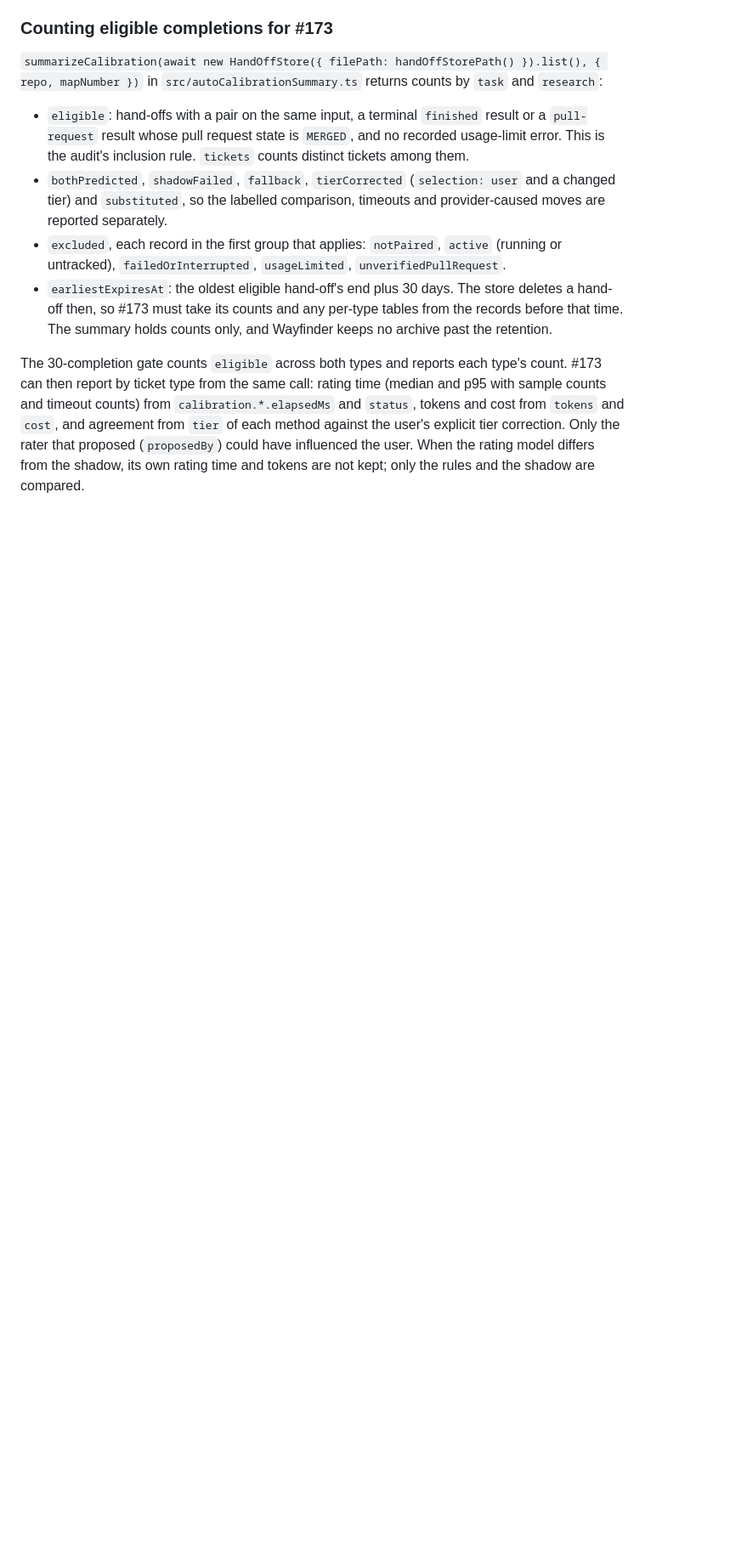
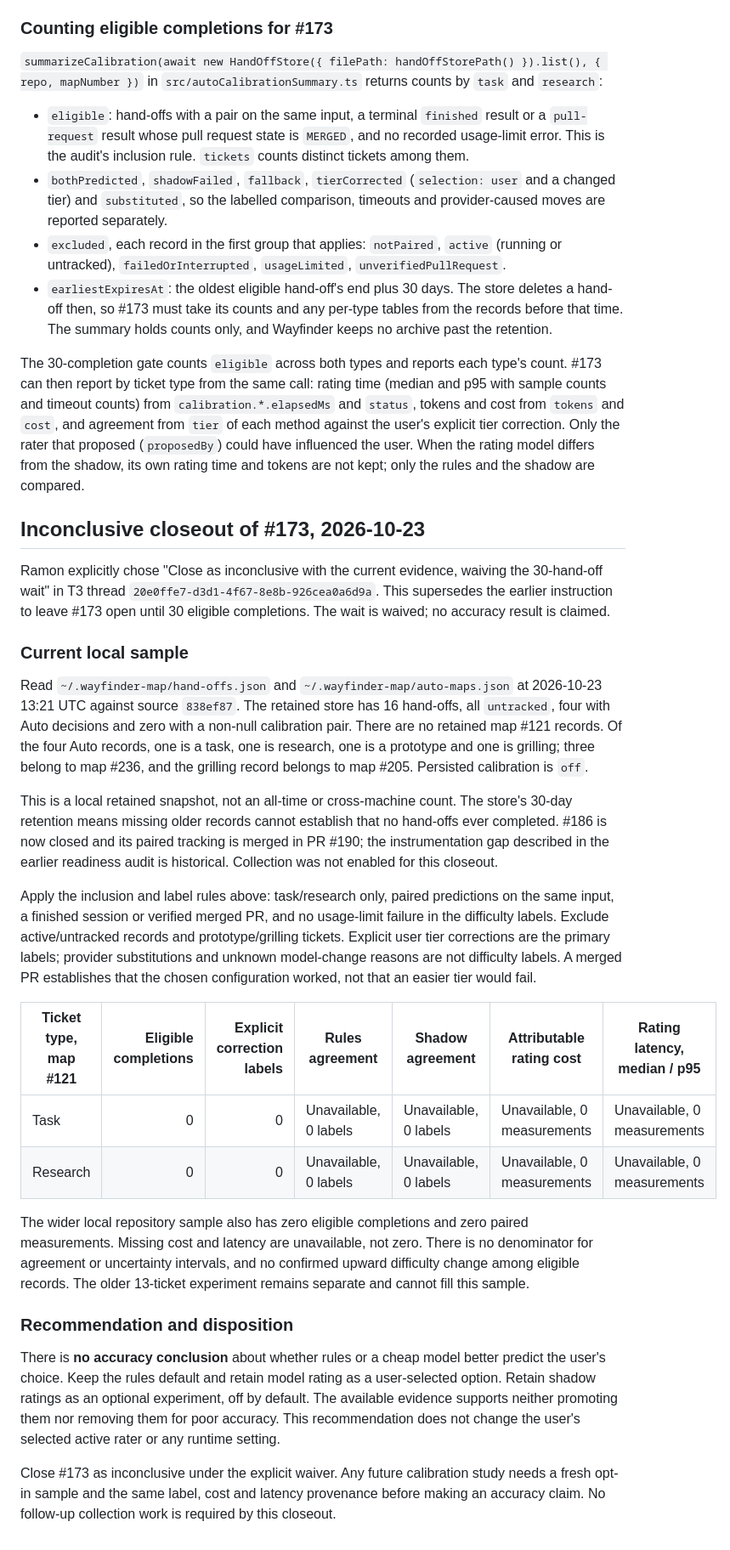
Before and after one commit to RAbdelrhman/wayfinder-map, a Markdown page: docs/design/auto-tier-and-provider-usage.md, the part around the change. Shown at 85% size. Drawn GitHub-style; blank space fills up the shorter version.

Commit message:
docs: conclude Auto calibration research as inconclusive (#337)
* docs: conclude Auto calibration research as inconclusive

* docs: correct retained hand-off map attribution

* docs: preserve existing UTF-8 text

```diff
--- a/docs/design/auto-tier-and-provider-usage.md
+++ b/docs/design/auto-tier-and-provider-usage.md
@@ -185,3 +185,28 @@ Built so #173 can compare the rules with a model on the same tickets. Logic only
 - `earliestExpiresAt`: the oldest eligible hand-off's end plus 30 days. The store deletes a hand-off then, so #173 must take its counts and any per-type tables from the records before that time. The summary holds counts only, and Wayfinder keeps no archive past the retention.
 
 The 30-completion gate counts `eligible` across both types and reports each type's count. #173 can then report by ticket type from the same call: rating time (median and p95 with sample counts and timeout counts) from `calibration.*.elapsedMs` and `status`, tokens and cost from `tokens` and `cost`, and agreement from `tier` of each method against the user's explicit tier correction. Only the rater that proposed (`proposedBy`) could have influenced the user. When the rating model differs from the shadow, its own rating time and tokens are not kept; only the rules and the shadow are compared.
+
+## Inconclusive closeout of #173, 2026-10-23
+
+Ramon explicitly chose "Close as inconclusive with the current evidence, waiving the 30-hand-off wait" in T3 thread `20e0ffe7-d3d1-4f67-8e8b-926cea0a6d9a`. This supersedes the earlier instruction to leave #173 open until 30 eligible completions. The wait is waived; no accuracy result is claimed.
+
+### Current local sample
+
+Read `~/.wayfinder-map/hand-offs.json` and `~/.wayfinder-map/auto-maps.json` at 2026-10-23 13:21 UTC against source `838ef87`. The retained store has 16 hand-offs, all `untracked`, four with Auto decisions and zero with a non-null calibration pair. There are no retained map #121 records. Of the four Auto records, one is a task, one is research, one is a prototype and one is grilling; three belong to map #236, and the grilling record belongs to map #205. Persisted calibration is `off`.
+
+This is a local retained snapshot, not an all-time or cross-machine count. The store's 30-day retention means missing older records cannot establish that no hand-offs ever completed. #186 is now closed and its paired tracking is merged in PR #190; the instrumentation gap described in the earlier readiness audit is historical. Collection was not enabled for this closeout.
+
+Apply the inclusion and label rules above: task/research only, paired predictions on the same input, a finished session or verified merged PR, and no usage-limit failure in the difficulty labels. Exclude active/untracked records and prototype/grilling tickets. Explicit user tier corrections are the primary labels; provider substitutions and unknown model-change reasons are not difficulty labels. A merged PR establishes that the chosen configuration worked, not that an easier tier would fail.
+
+| Ticket type, map #121 | Eligible completions | Explicit correction labels | Rules agreement | Shadow agreement | Attributable rating cost | Rating latency, median / p95 |
+| --- | ---: | ---: | --- | --- | --- | --- |
+| Task | 0 | 0 | Unavailable, 0 labels | Unavailable, 0 labels | Unavailable, 0 measurements | Unavailable, 0 measurements |
+| Research | 0 | 0 | Unavailable, 0 labels | Unavailable, 0 labels | Unavailable, 0 measurements | Unavailable, 0 measurements |
+
+The wider local repository sample also has zero eligible completions and zero paired measurements. Missing cost and latency are unavailable, not zero. There is no denominator for agreement or uncertainty intervals, and no confirmed upward difficulty change among eligible records. The older 13-ticket experiment remains separate and cannot fill this sample.
+
+### Recommendation and disposition
+
+There is **no accuracy conclusion** about whether rules or a cheap model better predict the user's choice. Keep the rules default and retain model rating as a user-selected option. Retain shadow ratings as an optional experiment, off by default. The available evidence supports neither promoting them nor removing them for poor accuracy. This recommendation does not change the user's selected active rater or any runtime setting.
+
+Close #173 as inconclusive under the explicit waiver. Any future calibration study needs a fresh opt-in sample and the same label, cost and latency provenance before making an accuracy claim. No follow-up collection work is required by this closeout.
```
